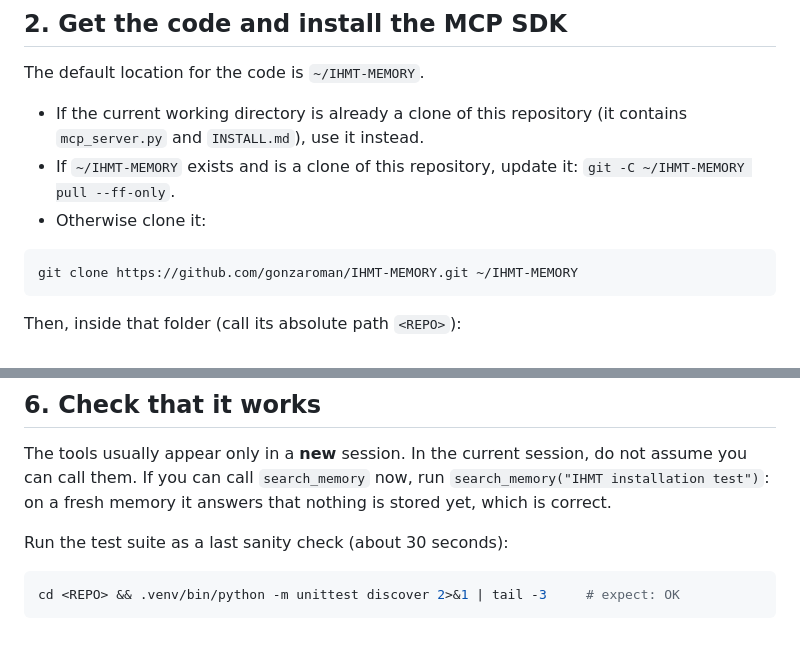
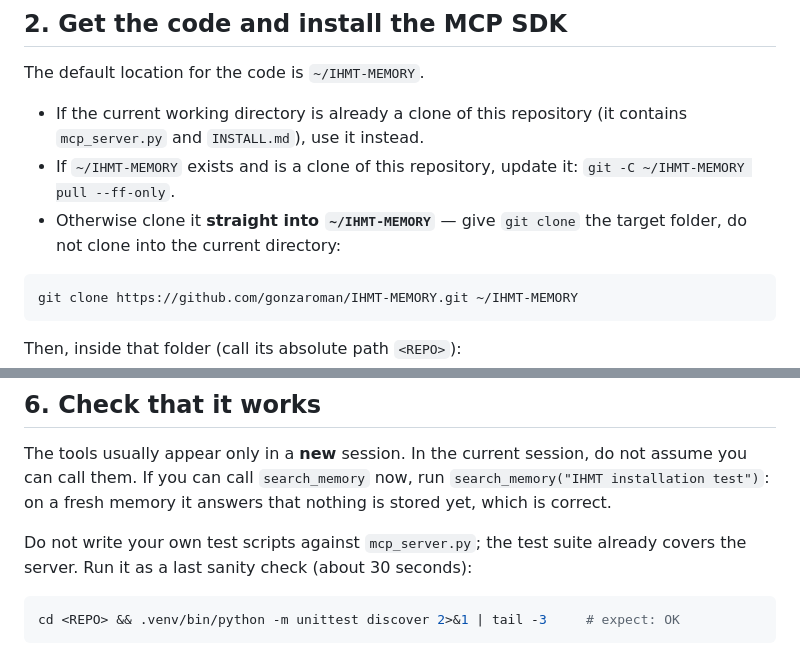
Before and after one commit to gonzaroman/IHMT-MEMORY, a Markdown page: INSTALL.md, 2 parts joined by grey strips. Drawn GitHub-style.

Commit message:
INSTALL.md: clone straight into ~/IHMT-MEMORY; no ad-hoc test scripts
In a simulated install, the agent first cloned into its working
directory and moved the clone afterwards, and wrote its own smoke test
against mcp_server.py. Both are now ruled out explicitly.

Co-Authored-By: Claude Opus 5.5 <noreply@anthropic.com>

````diff
--- a/INSTALL.md
+++ b/INSTALL.md
@@ -50,7 +50,8 @@ The default location for the code is `~/IHMT-MEMORY`.
 - If the current working directory is already a clone of this repository (it contains
   `mcp_server.py` and `INSTALL.md`), use it instead.
 - If `~/IHMT-MEMORY` exists and is a clone of this repository, update it: `git -C ~/IHMT-MEMORY pull --ff-only`.
-- Otherwise clone it:
+- Otherwise clone it **straight into `~/IHMT-MEMORY`** — give `git clone` the target folder, do not
+  clone into the current directory:
 
 ```bash
 git clone https://github.com/gonzaroman/IHMT-MEMORY.git ~/IHMT-MEMORY
@@ -208,7 +209,8 @@ The tools usually appear only in a **new** session. In the current session, do n
 call them. If you can call `search_memory` now, run `search_memory("IHMT installation test")`: on a
 fresh memory it answers that nothing is stored yet, which is correct.
 
-Run the test suite as a last sanity check (about 30 seconds):
+Do not write your own test scripts against `mcp_server.py`; the test suite already covers the
+server. Run it as a last sanity check (about 30 seconds):
 
 ```bash
 cd <REPO> && .venv/bin/python -m unittest discover 2>&1 | tail -3     # expect: OK
````
